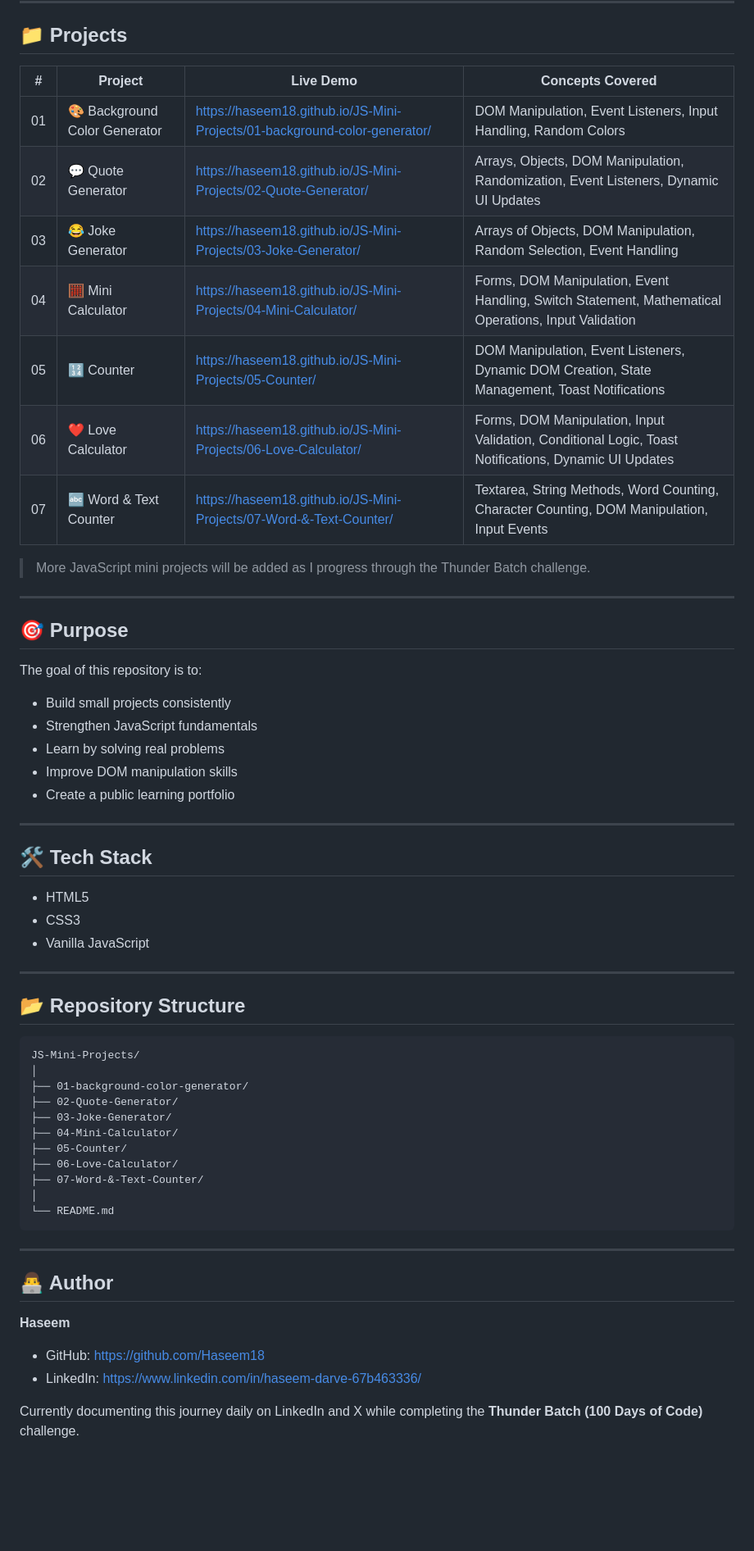
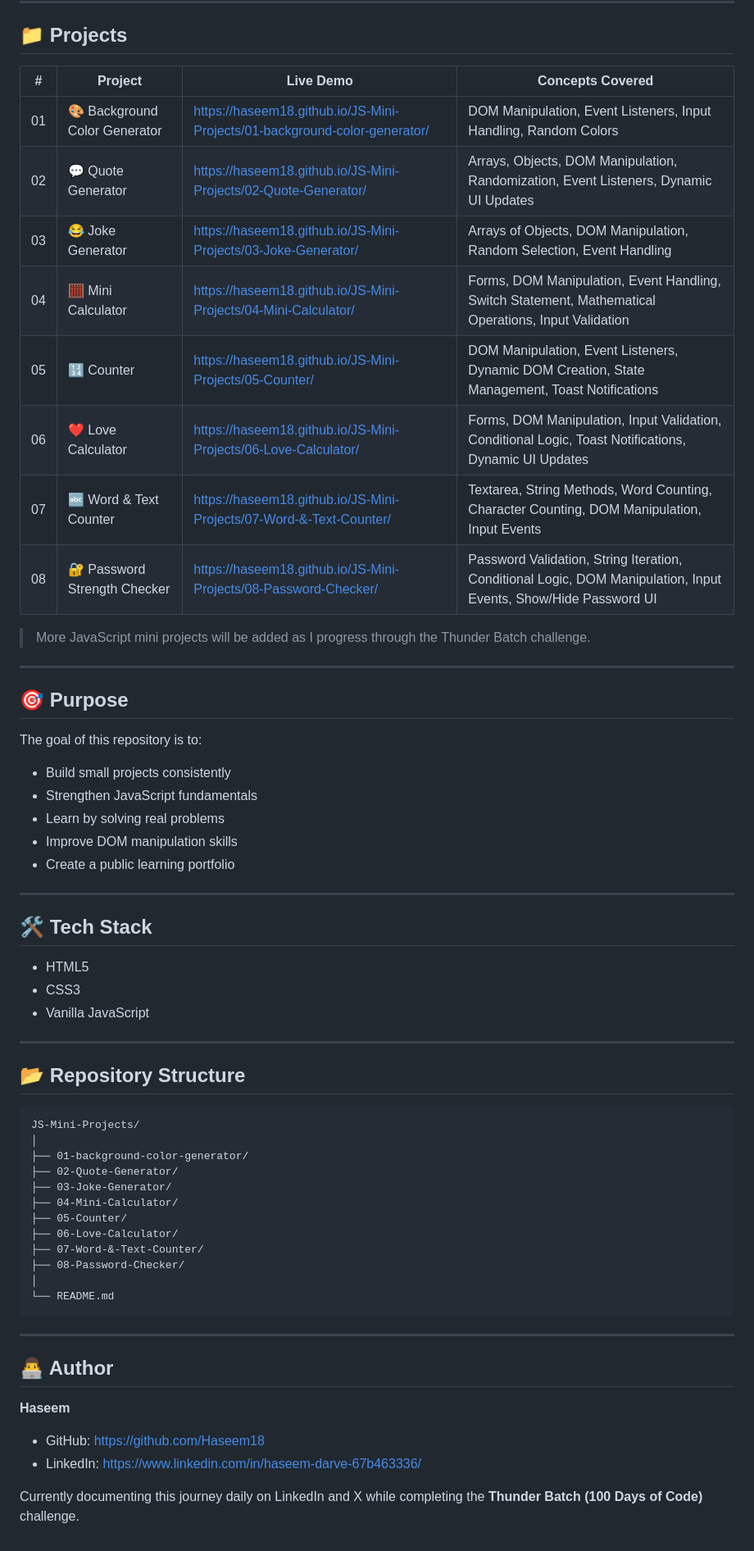
Before and after one commit to Haseem18/JS-Mini-Projects, a Markdown page: README.md, the part around the change. Shown at 82% size. Drawn GitHub-style; blank space fills up the shorter version.

````diff
--- a/README.md
+++ b/README.md
@@ -10,15 +10,16 @@ Each project focuses on mastering a specific JavaScript concept through hands-on
 
 ## 📁 Projects
 
-| #  | Project                       | Live Demo                                                                  | Concepts Covered                                                                                      |
-| -- | ----------------------------- | -------------------------------------------------------------------------- | ----------------------------------------------------------------------------------------------------- |
-| 01 | 🎨 Background Color Generator | https://haseem18.github.io/JS-Mini-Projects/01-background-color-generator/ | DOM Manipulation, Event Listeners, Input Handling, Random Colors                                      |
-| 02 | 💬 Quote Generator            | https://haseem18.github.io/JS-Mini-Projects/02-Quote-Generator/            | Arrays, Objects, DOM Manipulation, Randomization, Event Listeners, Dynamic UI Updates                 |
-| 03 | 😂 Joke Generator             | https://haseem18.github.io/JS-Mini-Projects/03-Joke-Generator/             | Arrays of Objects, DOM Manipulation, Random Selection, Event Handling                                 |
-| 04 | 🧮 Mini Calculator            | https://haseem18.github.io/JS-Mini-Projects/04-Mini-Calculator/            | Forms, DOM Manipulation, Event Handling, Switch Statement, Mathematical Operations, Input Validation  |
-| 05 | 🔢 Counter                    | https://haseem18.github.io/JS-Mini-Projects/05-Counter/                    | DOM Manipulation, Event Listeners, Dynamic DOM Creation, State Management, Toast Notifications        |
-| 06 | ❤️ Love Calculator            | https://haseem18.github.io/JS-Mini-Projects/06-Love-Calculator/            | Forms, DOM Manipulation, Input Validation, Conditional Logic, Toast Notifications, Dynamic UI Updates |
-| 07 | 🔤 Word & Text Counter        | https://haseem18.github.io/JS-Mini-Projects/07-Word-&-Text-Counter/        | Textarea, String Methods, Word Counting, Character Counting, DOM Manipulation, Input Events           |
+| #  | Project                          | Live Demo                                                                  | Concepts Covered                                                                                                 |
+| -- | -------------------------------- | -------------------------------------------------------------------------- | ---------------------------------------------------------------------------------------------------------------- |
+| 01 | 🎨 Background Color Generator    | https://haseem18.github.io/JS-Mini-Projects/01-background-color-generator/ | DOM Manipulation, Event Listeners, Input Handling, Random Colors                                                 |
+| 02 | 💬 Quote Generator               | https://haseem18.github.io/JS-Mini-Projects/02-Quote-Generator/            | Arrays, Objects, DOM Manipulation, Randomization, Event Listeners, Dynamic UI Updates                            |
+| 03 | 😂 Joke Generator                | https://haseem18.github.io/JS-Mini-Projects/03-Joke-Generator/             | Arrays of Objects, DOM Manipulation, Random Selection, Event Handling                                            |
+| 04 | 🧮 Mini Calculator               | https://haseem18.github.io/JS-Mini-Projects/04-Mini-Calculator/            | Forms, DOM Manipulation, Event Handling, Switch Statement, Mathematical Operations, Input Validation             |
+| 05 | 🔢 Counter                       | https://haseem18.github.io/JS-Mini-Projects/05-Counter/                    | DOM Manipulation, Event Listeners, Dynamic DOM Creation, State Management, Toast Notifications                   |
+| 06 | ❤️ Love Calculator               | https://haseem18.github.io/JS-Mini-Projects/06-Love-Calculator/            | Forms, DOM Manipulation, Input Validation, Conditional Logic, Toast Notifications, Dynamic UI Updates            |
+| 07 | 🔤 Word & Text Counter           | https://haseem18.github.io/JS-Mini-Projects/07-Word-&-Text-Counter/        | Textarea, String Methods, Word Counting, Character Counting, DOM Manipulation, Input Events                      |
+| 08 | 🔐 Password Strength Checker     | https://haseem18.github.io/JS-Mini-Projects/08-Password-Checker/           | Password Validation, String Iteration, Conditional Logic, DOM Manipulation, Input Events, Show/Hide Password UI |
 
 > More JavaScript mini projects will be added as I progress through the Thunder Batch challenge.
 
@@ -28,19 +29,19 @@ Each project focuses on mastering a specific JavaScript concept through hands-on
 
 The goal of this repository is to:
 
-* Build small projects consistently
-* Strengthen JavaScript fundamentals
-* Learn by solving real problems
-* Improve DOM manipulation skills
-* Create a public learning portfolio
+- Build small projects consistently
+- Strengthen JavaScript fundamentals
+- Learn by solving real problems
+- Improve DOM manipulation skills
+- Create a public learning portfolio
 
 ---
 
 ## 🛠️ Tech Stack
 
-* HTML5
-* CSS3
-* Vanilla JavaScript
+- HTML5
+- CSS3
+- Vanilla JavaScript
 
 ---
 
@@ -56,6 +57,7 @@ JS-Mini-Projects/
 ├── 05-Counter/
 ├── 06-Love-Calculator/
 ├── 07-Word-&-Text-Counter/
+├── 08-Password-Checker/
 │
 └── README.md
 ```
@@ -66,7 +68,7 @@ JS-Mini-Projects/
 
 **Haseem**
 
-* GitHub: https://github.com/Haseem18
-* LinkedIn: https://www.linkedin.com/in/haseem-darve-67b463336/
+- GitHub: https://github.com/Haseem18
+- LinkedIn: https://www.linkedin.com/in/haseem-darve-67b463336/
 
 Currently documenting this journey daily on LinkedIn and X while completing the **Thunder Batch (100 Days of Code)** challenge.
````
